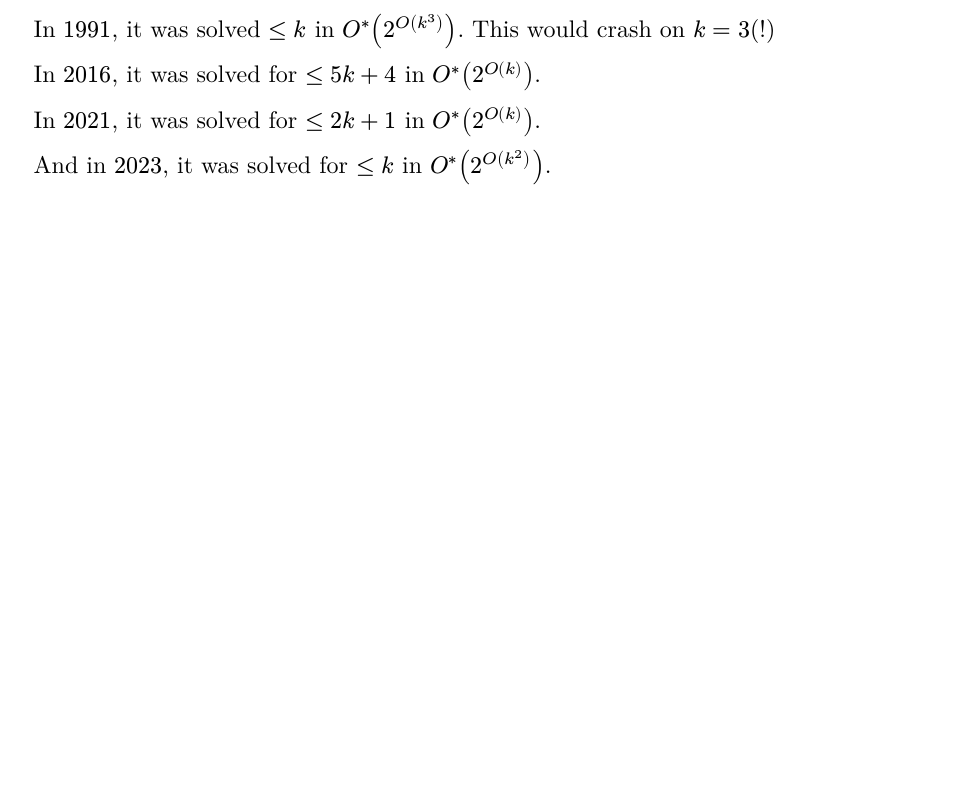
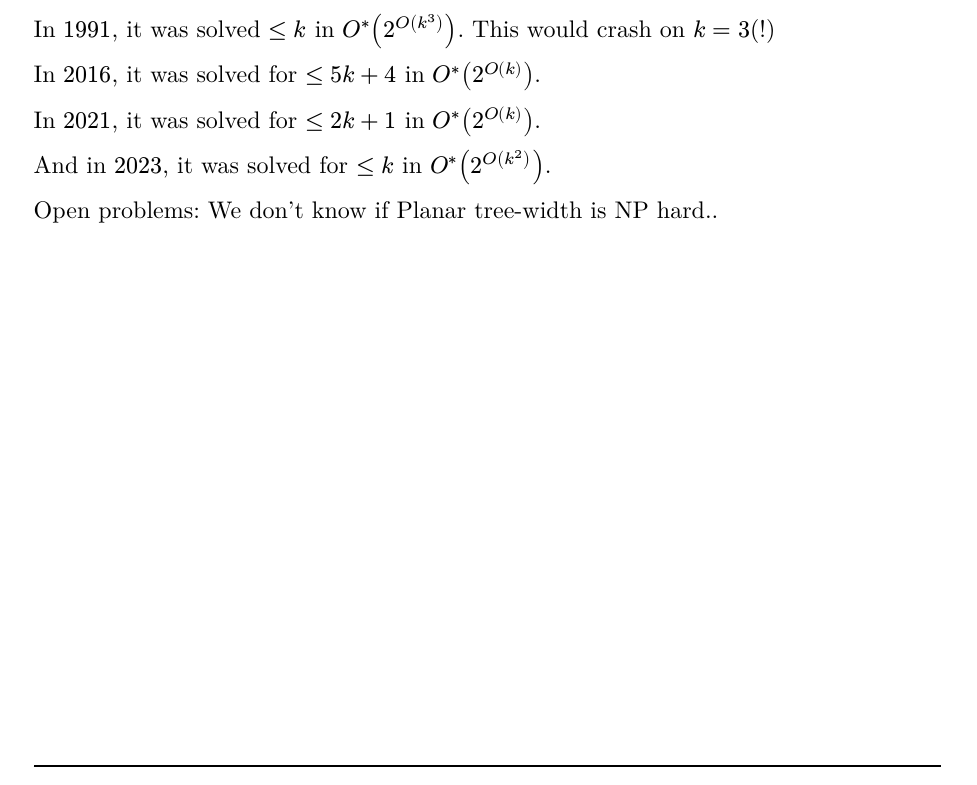
Before and after one commit to TheArjunAgarwal/sem5-notes, a Typst document (pea.typ): part of page 41 of 41, cut so that both start at the same text, the shorter picture padded with empty space. The pictures show the PDF file Renders/pea.pdf that the author committed with the source.

Commit message:
chore: update generated PDFs and typst srcs

```diff
--- a/pea.typ
+++ b/pea.typ
@@ -1557,3 +1557,5 @@ In $2016$, it was solved for $<= 5k + 4$ in $O^*(2^(O(k)))$.
 In $2021$, it was solved for $<= 2k+1$ in $O^*(2^(O(k)))$.
 
 And in $2023$, it was solved for $<= k$ in $O^*(2^(O(k^2)))$.
+
+Open problems: We don't know if Planar tree-width is NP hard..
```
Also changed, not shown: Renders/pea.pdf.
